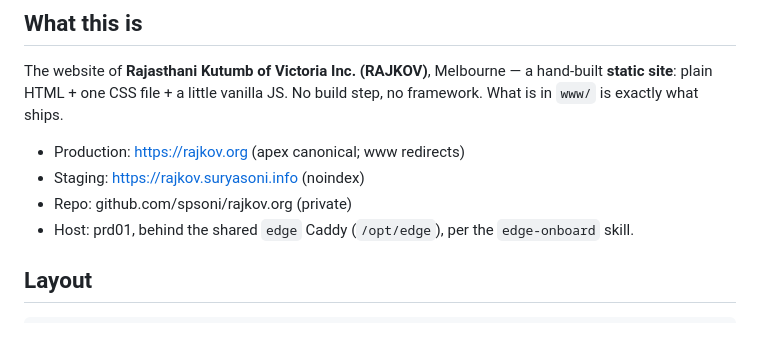
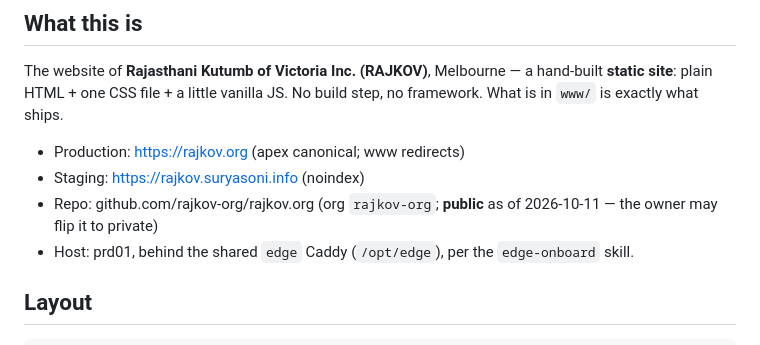
Before and after one commit to rajkov-org/rajkov.org, a Markdown page: AGENTS.md, the part around the change. Rendered like a GitHub page.

Commit message:
Point docs at the rajkov-org/rajkov.org repository
Co-Authored-By: Claude Fable 5.1 <noreply@anthropic.com>
Claude-Session: https://claude.ai/code/session_01N4hDyvTe72S1RLJwJ2tjAx

```diff
--- a/AGENTS.md
+++ b/AGENTS.md
@@ -11,7 +11,7 @@ No build step, no framework. What is in `www/` is exactly what ships.
 
 - Production: https://rajkov.org (apex canonical; www redirects)
 - Staging: https://rajkov.suryasoni.info (noindex)
-- Repo: github.com/spsoni/rajkov.org (private)
+- Repo: github.com/rajkov-org/rajkov.org (org `rajkov-org`; **public** as of 2026-10-11 — the owner may flip it to private)
 - Host: prd01, behind the shared `edge` Caddy (`/opt/edge`), per the
   `edge-onboard` skill.
 
```
Also changed, not shown: requirements.md (+1 -1 lines).
